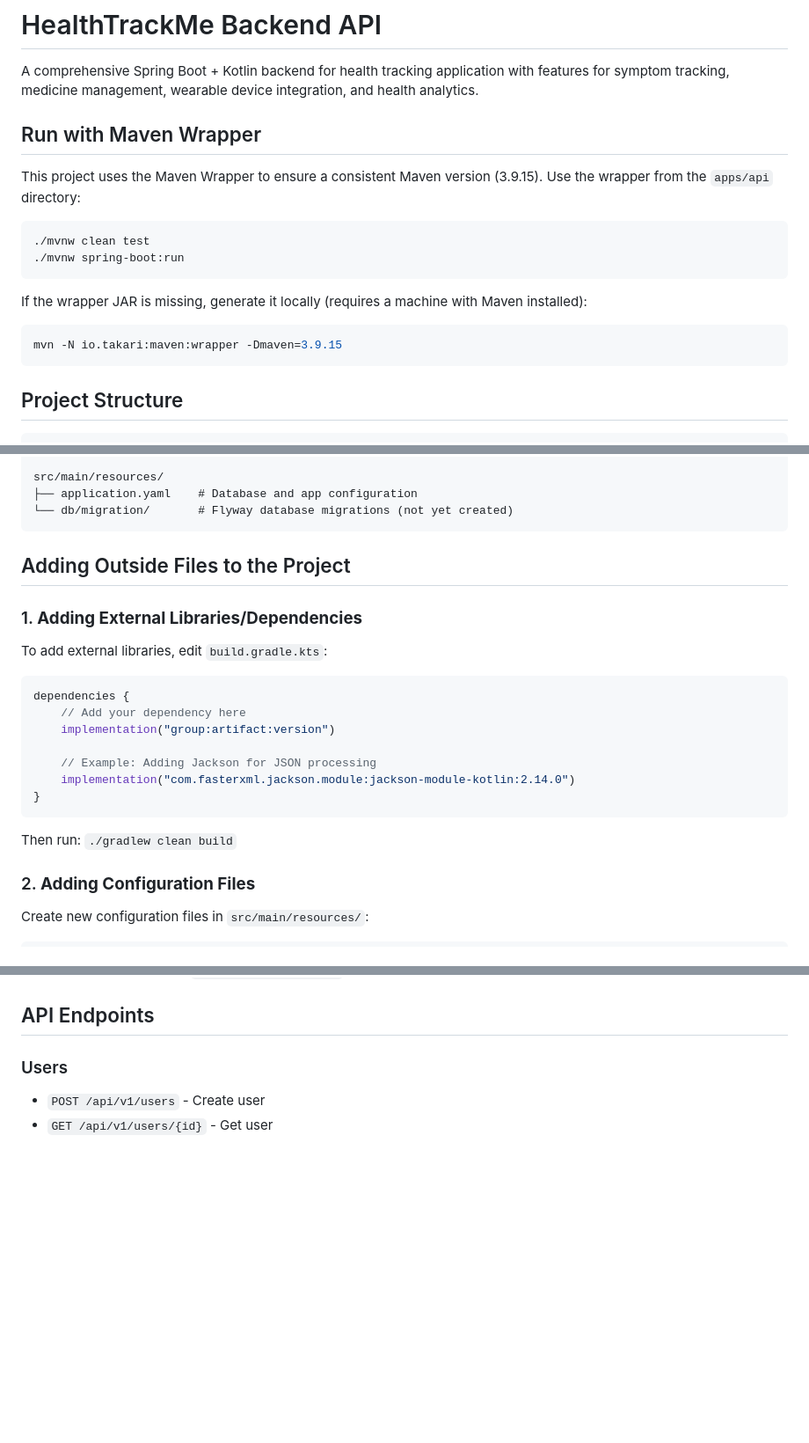
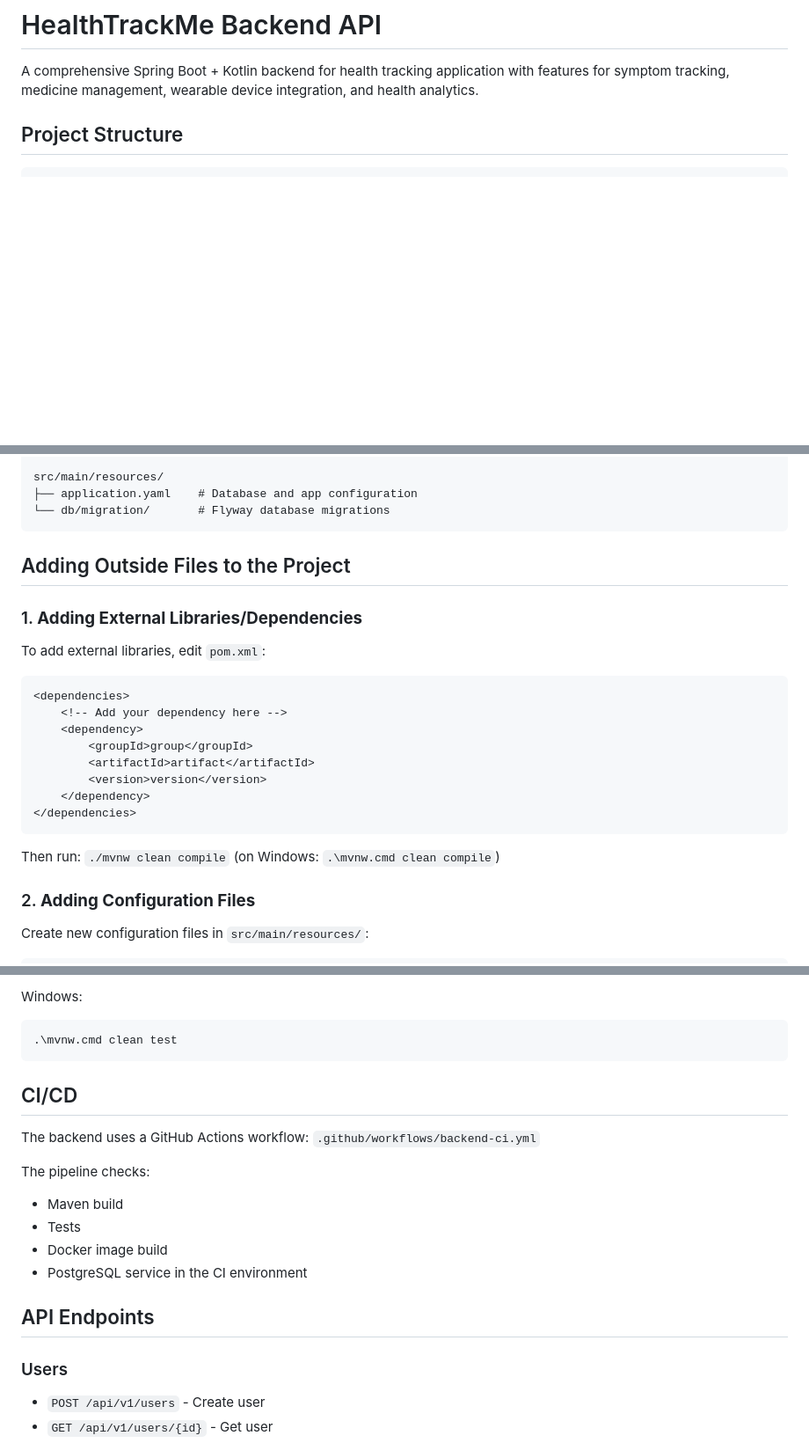
Before and after one commit to matijag13/HealthTrackMe, a Markdown page: apps/api/README.md, 3 parts joined by grey strips. Shown at 88% size. GitHub-like rendering; blank space fills up the shorter version.

````diff
--- a/apps/api/README.md
+++ b/apps/api/README.md
@@ -1,22 +1,6 @@
 # HealthTrackMe Backend API
 
 A comprehensive Spring Boot + Kotlin backend for health tracking application with features for symptom tracking, medicine management, wearable device integration, and health analytics.
-
-## Run with Maven Wrapper
-
-This project uses the Maven Wrapper to ensure a consistent Maven version (3.9.15).
-Use the wrapper from the `apps/api` directory:
-
-```bash
-./mvnw clean test
-./mvnw spring-boot:run
-```
-
-If the wrapper JAR is missing, generate it locally (requires a machine with Maven installed):
-
-```bash
-mvn -N io.takari:maven:wrapper -Dmaven=3.9.15
-```
 
 ## Project Structure
 
@@ -67,26 +51,27 @@ src/main/kotlin/com/healthwithme/api/
 
 src/main/resources/
 ├── application.yaml    # Database and app configuration
-└── db/migration/       # Flyway database migrations (not yet created)
+└── db/migration/       # Flyway database migrations
 ```
 
 ## Adding Outside Files to the Project
 
 ### 1. **Adding External Libraries/Dependencies**
 
-To add external libraries, edit `build.gradle.kts`:
+To add external libraries, edit `pom.xml`:
 
-```kotlin
-dependencies {
-    // Add your dependency here
-    implementation("group:artifact:version")
-
-    // Example: Adding Jackson for JSON processing
-    implementation("com.fasterxml.jackson.module:jackson-module-kotlin:2.14.0")
-}
+```xml
+<dependencies>
+    <!-- Add your dependency here -->
+    <dependency>
+        <groupId>group</groupId>
+        <artifactId>artifact</artifactId>
+        <version>version</version>
+    </dependency>
+</dependencies>
 ```
 
-Then run: `./gradlew clean build`
+Then run: `./mvnw clean compile` (on Windows: `.\mvnw.cmd clean compile`)
 
 ### 2. **Adding Configuration Files**
 
@@ -313,3 +321,20 @@ The API will be available at `http://localhost:8080`
+Windows:
+
+```cmd
+.\mvnw.cmd clean test
+```
+
+## CI/CD
+
+The backend uses a GitHub Actions workflow:
+`.github/workflows/backend-ci.yml`
+
+The pipeline checks:
+
+- Maven build
+- Tests
+- Docker image build
+- PostgreSQL service in the CI environment
 
 ## API Endpoints
 
````
Also changed, not shown: other parts of apps/api/README.md (+33 -19 lines), docs/database/ER-diagram.png (added).
